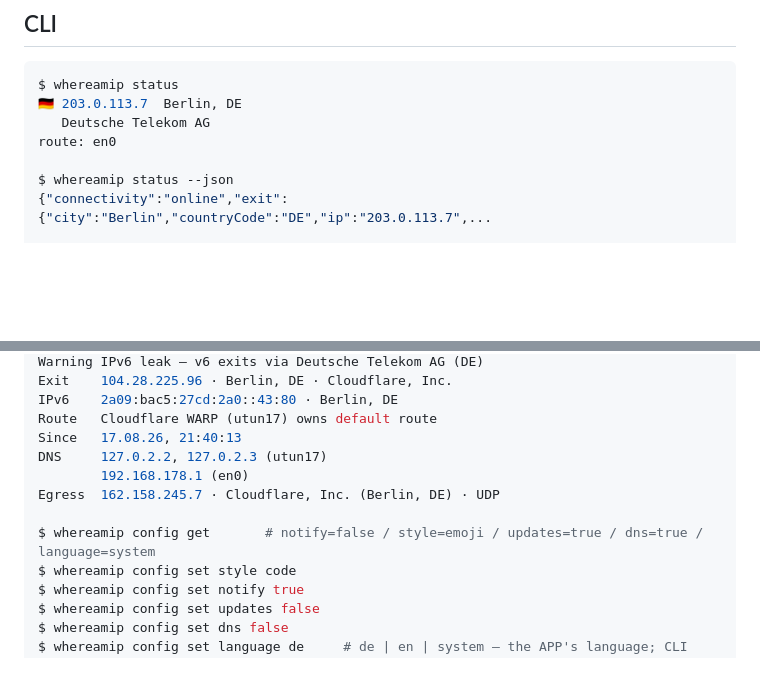
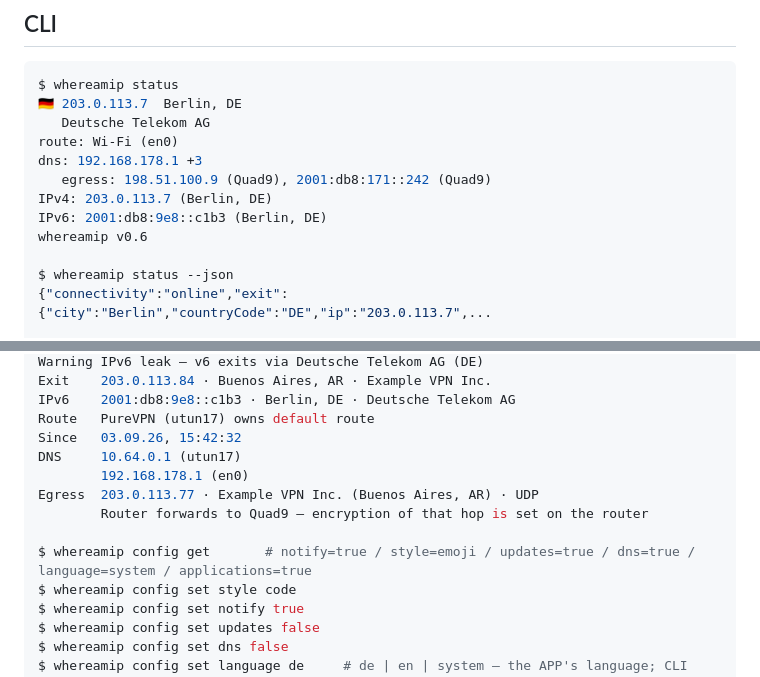
Before and after one commit to frinsen/whereamip, a Markdown page: README.md, 2 parts joined by grey strips. GitHub-like rendering; blank space fills up the shorter version.

Commit message:
README: CLI examples match the 0.6 output (dns/egress/IPv4/IPv6 lines, diagnostics footer, applications setting)
Co-Authored-By: Claude Fable 5.1 <noreply@anthropic.com>
Claude-Session: https://claude.ai/code/session_01PUWVucaKwAEi4xPzrTuJvY

```diff
--- a/README.md
+++ b/README.md
@@ -93,7 +93,12 @@ The dropdown's update row knows it is a MacPorts install and copies `sudo port s
 $ whereamip status
 🇩🇪 203.0.113.7  Berlin, DE
    Deutsche Telekom AG
-route: en0
+route: Wi-Fi (en0)
+dns: 192.168.178.1 +3
+   egress: 198.51.100.9 (Quad9), 2001:db8:171::242 (Quad9)
+IPv4: 203.0.113.7 (Berlin, DE)
+IPv6: 2001:db8:9e8::c1b3 (Berlin, DE)
+whereamip v0.6
 
 $ whereamip status --json
 {"connectivity":"online","exit":{"city":"Berlin","countryCode":"DE","ip":"203.0.113.7",...
@@ -106,13 +111,14 @@ WhereAmIP 0.4.2 — checked 17.08.26, 21:46:41
 Warning IPv6 leak — v6 exits via Deutsche Telekom AG (DE)
-Exit    104.28.225.96 · Berlin, DE · Cloudflare, Inc.
-IPv6    2a09:bac5:27cd:2a0::43:80 · Berlin, DE
-Route   Cloudflare WARP (utun17) owns default route
-Since   17.08.26, 21:40:13
-DNS     127.0.2.2, 127.0.2.3 (utun17)
+Exit    203.0.113.84 · Buenos Aires, AR · Example VPN Inc.
+IPv6    2001:db8:9e8::c1b3 · Berlin, DE · Deutsche Telekom AG
+Route   PureVPN (utun17) owns default route
+Since   03.09.26, 15:42:32
+DNS     10.64.0.1 (utun17)
         192.168.178.1 (en0)
-Egress  162.158.245.7 · Cloudflare, Inc. (Berlin, DE) · UDP
+Egress  203.0.113.77 · Example VPN Inc. (Buenos Aires, AR) · UDP
+        Router forwards to Quad9 — encryption of that hop is set on the router
 
-$ whereamip config get       # notify=false / style=emoji / updates=true / dns=true / language=system
+$ whereamip config get       # notify=true / style=emoji / updates=true / dns=true / language=system / applications=true
 $ whereamip config set style code
 $ whereamip config set notify true
 $ whereamip config set updates false
```
Also changed, not shown: other parts of README.md (+1 -1 lines).
